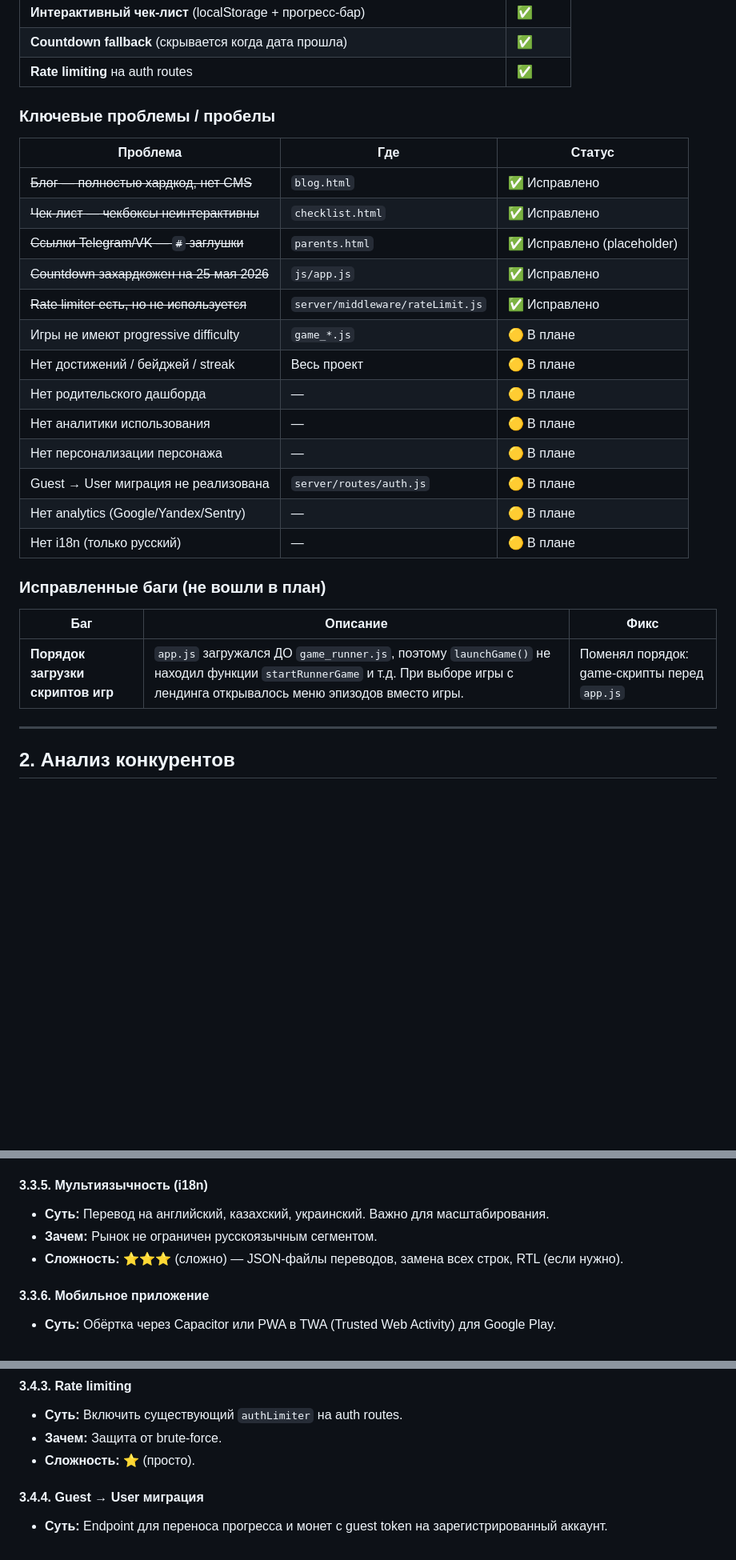
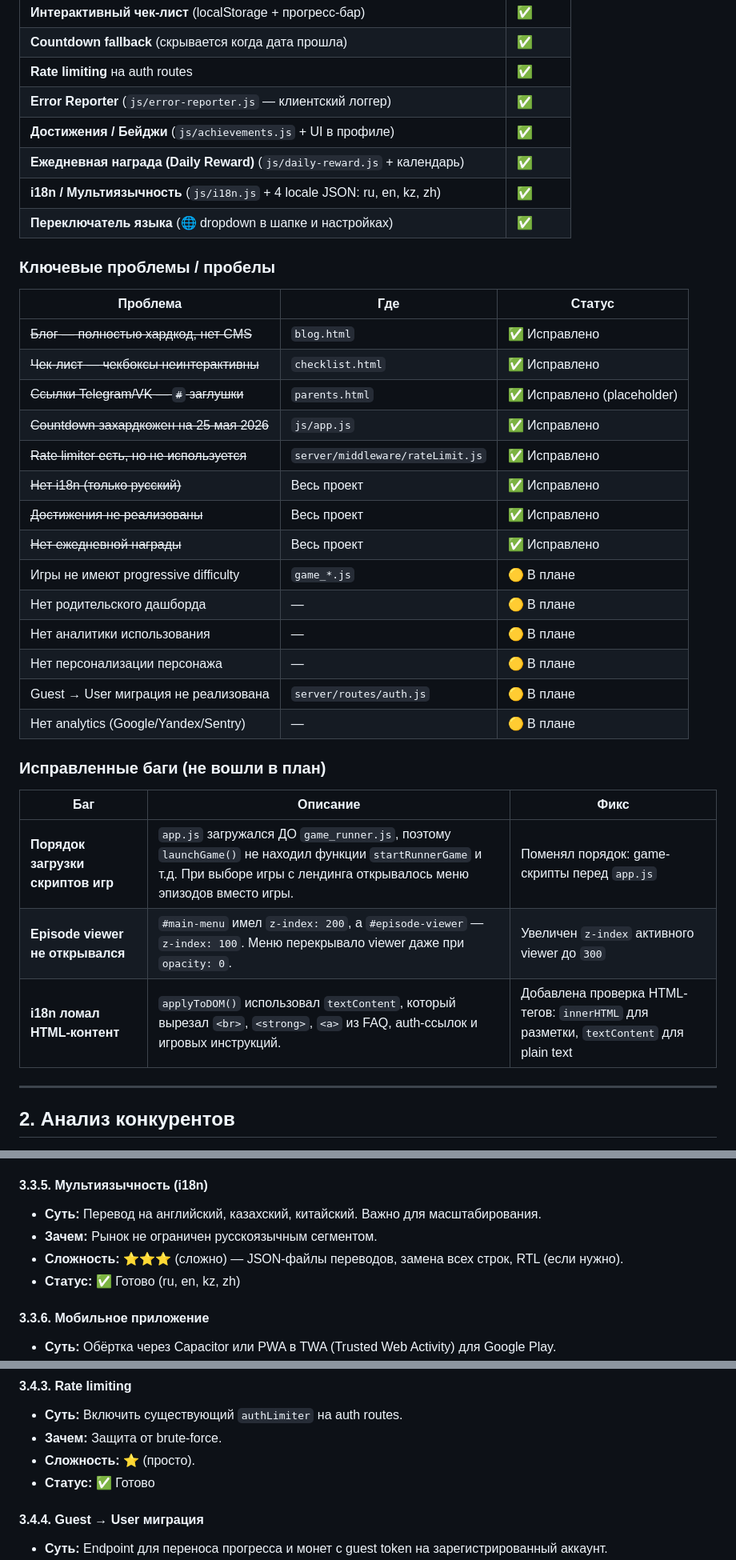
Before and after one commit to XomyaxX/SuperglazkaGame_V3, a Markdown page: нововведение.md, 3 parts joined by grey strips. Shown at 80% size. Drawn GitHub-style; blank space fills up the shorter version.

```diff
--- a/нововведение.md
+++ b/нововведение.md
@@ -26,6 +26,11 @@
 | **Интерактивный чек-лист** (localStorage + прогресс-бар) | ✅ |
 | **Countdown fallback** (скрывается когда дата прошла) | ✅ |
 | **Rate limiting** на auth routes | ✅ |
+| **Error Reporter** (`js/error-reporter.js` — клиентский логгер) | ✅ |
+| **Достижения / Бейджи** (`js/achievements.js` + UI в профиле) | ✅ |
+| **Ежедневная награда (Daily Reward)** (`js/daily-reward.js` + календарь) | ✅ |
+| **i18n / Мультиязычность** (`js/i18n.js` + 4 locale JSON: ru, en, kz, zh) | ✅ |
+| **Переключатель языка** (🌐 dropdown в шапке и настройках) | ✅ |
 
 ### Ключевые проблемы / пробелы
 
@@ -36,20 +41,23 @@
 | ~~Ссылки Telegram/VK — `#` заглушки~~ | `parents.html` | ✅ Исправлено (placeholder) |
 | ~~Countdown захардкожен на 25 мая 2026~~ | `js/app.js` | ✅ Исправлено |
 | ~~Rate limiter есть, но не используется~~ | `server/middleware/rateLimit.js` | ✅ Исправлено |
+| ~~Нет i18n (только русский)~~ | Весь проект | ✅ Исправлено |
+| ~~Достижения не реализованы~~ | Весь проект | ✅ Исправлено |
+| ~~Нет ежедневной награды~~ | Весь проект | ✅ Исправлено |
 | Игры не имеют progressive difficulty | `game_*.js` | 🟡 В плане |
-| Нет достижений / бейджей / streak | Весь проект | 🟡 В плане |
 | Нет родительского дашборда | — | 🟡 В плане |
 | Нет аналитики использования | — | 🟡 В плане |
 | Нет персонализации персонажа | — | 🟡 В плане |
 | Guest → User миграция не реализована | `server/routes/auth.js` | 🟡 В плане |
 | Нет analytics (Google/Yandex/Sentry) | — | 🟡 В плане |
-| Нет i18n (только русский) | — | 🟡 В плане |
 
 ### Исправленные баги (не вошли в план)
 
 | Баг | Описание | Фикс |
 |-----|----------|------|
 | **Порядок загрузки скриптов игр** | `app.js` загружался ДО `game_runner.js`, поэтому `launchGame()` не находил функции `startRunnerGame` и т.д. При выборе игры с лендинга открывалось меню эпизодов вместо игры. | Поменял порядок: game-скрипты перед `app.js` |
+| **Episode viewer не открывался** | `#main-menu` имел `z-index: 200`, а `#episode-viewer` — `z-index: 100`. Меню перекрывало viewer даже при `opacity: 0`. | Увеличен `z-index` активного viewer до `300` |
+| **i18n ломал HTML-контент** | `applyToDOM()` использовал `textContent`, который вырезал `<br>`, `<strong>`, `<a>` из FAQ, auth-ссылок и игровых инструкций. | Добавлена проверка HTML-тегов: `innerHTML` для разметки, `textContent` для plain text |
 
 ---
 
@@ -218,9 +238,10 @@
 - **Сложность:** ⭐⭐⭐ (сложно) — система ивентов, таймеры, специальный контент.
 
 #### 3.3.5. Мультиязычность (i18n)
-- **Суть:** Перевод на английский, казахский, украинский. Важно для масштабирования.
+- **Суть:** Перевод на английский, казахский, китайский. Важно для масштабирования.
 - **Зачем:** Рынок не ограничен русскоязычным сегментом.
 - **Сложность:** ⭐⭐⭐ (сложно) — JSON-файлы переводов, замена всех строк, RTL (если нужно).
+- **Статус:** ✅ Готово (ru, en, kz, zh)
 
 #### 3.3.6. Мобильное приложение
 - **Суть:** Обёртка через Capacitor или PWA в TWA (Trusted Web Activity) для Google Play.
@@ -249,6 +270,7 @@
 - **Суть:** Включить существующий `authLimiter` на auth routes.
 - **Зачем:** Защита от brute-force.
 - **Сложность:** ⭐ (просто).
+- **Статус:** ✅ Готово
 
 #### 3.4.4. Guest → User миграция
 - **Суть:** Endpoint для переноса прогресса и монет с guest token на зарегистрированный аккаунт.
```
Also changed, not shown: other parts of нововведение.md (+30 -18 lines).
